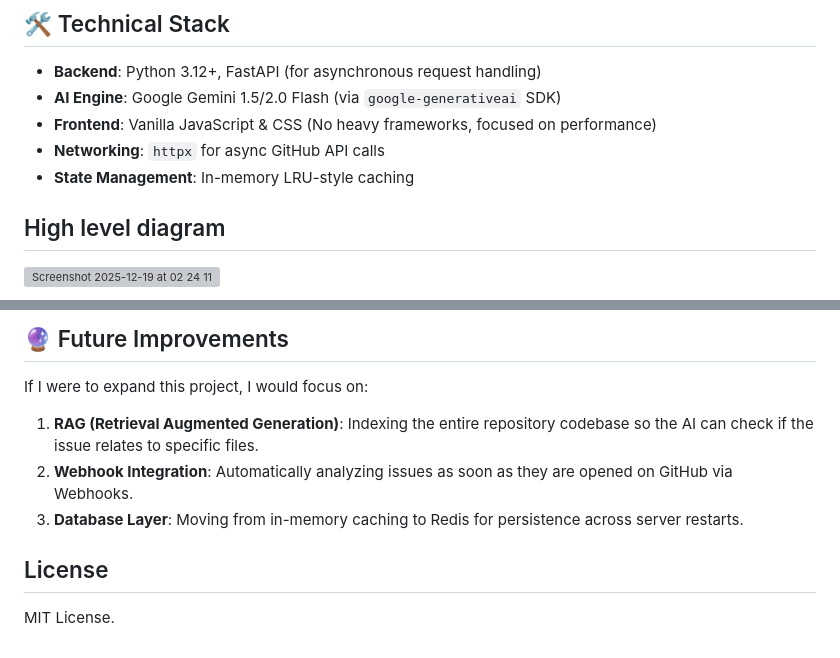
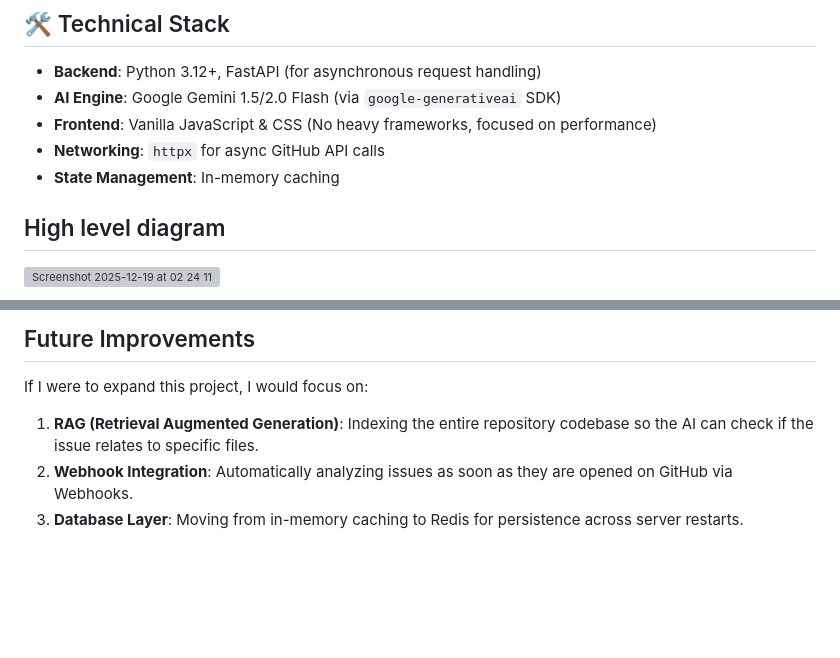
Before and after one commit to Codersplaylist/github-issue-assistant, a Markdown page: README.md, 2 parts joined by grey strips. Rendered like a GitHub page; blank space fills up the shorter version; grey boxes are pictures that could not be loaded.

```diff
--- a/README.md
+++ b/README.md
@@ -14,7 +14,7 @@ By piping raw GitHub issue data into a structured LLM prompt, this assistant tra
 *   **AI Engine**: Google Gemini 1.5/2.0 Flash (via `google-generativeai` SDK)
 *   **Frontend**: Vanilla JavaScript & CSS (No heavy frameworks, focused on performance)
 *   **Networking**: `httpx` for async GitHub API calls
-*   **State Management**: In-memory LRU-style caching
+*   **State Management**: In-memory caching
 
 ## High level diagram
 <img width="1009" height="407" alt="Screenshot 2025-12-19 at 02 24 11" src="https://github.com/user-attachments/assets/0d3434af-3f5a-4b68-8a73-f1d3e64b4ae4" />
@@ -91,11 +59,7 @@ For the UI, I avoided heavy bundles like React or Angular. By using modern Vanil
 
-## 🔮 Future Improvements
+## Future Improvements
 
 If I were to expand this project, I would focus on:
 1.  **RAG (Retrieval Augmented Generation)**: Indexing the entire repository codebase so the AI can check if the issue relates to specific files.
 2.  **Webhook Integration**: Automatically analyzing issues as soon as they are opened on GitHub via Webhooks.
 3.  **Database Layer**: Moving from in-memory caching to Redis for persistence across server restarts.
-
-## License
-
-MIT License.
```
Also changed, not shown: other parts of README.md (+6 -38 lines).
